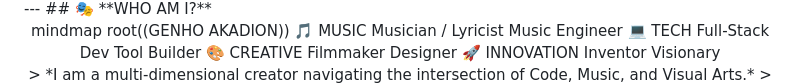
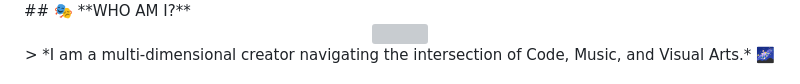
Before and after one commit to iakadion/iakadion, a Markdown page: README.md, the part around one of its changes. GitHub-like rendering; grey boxes are pictures that could not be loaded.

```diff
--- a/README.md
+++ b/README.md
@@ -10,21 +9,7 @@
 </div>
----
 ## 🎭 **WHO AM I?**
 <div align="center">
-mindmap
-  root((GENHO AKADION))
-    🎵 MUSIC
-      Musician / Lyricist
-      Music Engineer
-    💻 TECH
-      Full-Stack Dev
-      Tool Builder
-    🎨 CREATIVE
-      Filmmaker
-      Designer
-    🚀 INNOVATION
-      Inventor
-      Visionary
+<img src="https://cdn.dribbble.com/userupload/25473001/file/original-a900f3853728a14c547a0d3182815f03.gif" width="200"/>
 <br>
-> *I am a multi-dimensional creator navigating the intersection of Code, Music, and Visual Arts.*
+> *I am a multi-dimensional creator navigating the intersection of Code, Music, and Visual Arts.* 🌌
 >
```
Also changed, not shown: other parts of README.md (+84 -124 lines).
